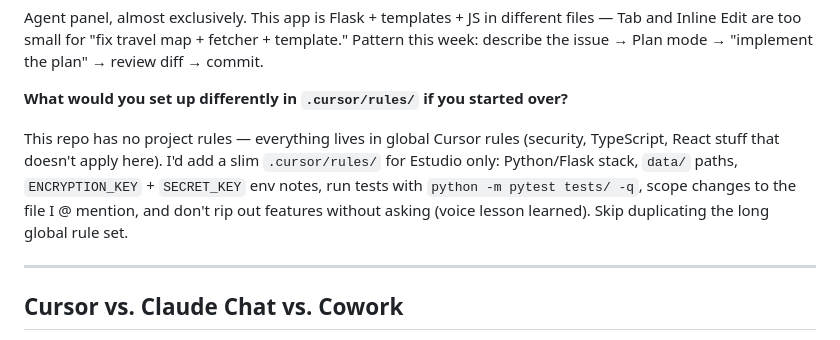
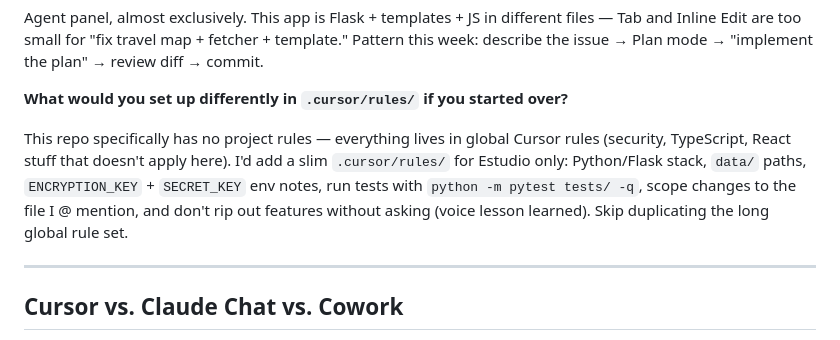
Before and after one commit to xandermckie/cursor-spanishstudy-xander, a Markdown page: notes/tool-map.md, the part around the change. Rendered like a GitHub page.

```diff
--- a/notes/tool-map.md
+++ b/notes/tool-map.md
@@ -16,7 +16,7 @@ Agent panel, almost exclusively. This app is Flask + templates + JS in different
 
 **What would you set up differently in `.cursor/rules/` if you started over?**
 
-This repo has no project rules — everything lives in global Cursor rules (security, TypeScript, React stuff that doesn't apply here). I'd add a slim `.cursor/rules/` for Estudio only: Python/Flask stack, `data/` paths, `ENCRYPTION_KEY` + `SECRET_KEY` env notes, run tests with `python -m pytest tests/ -q`, scope changes to the file I @ mention, and don't rip out features without asking (voice lesson learned). Skip duplicating the long global rule set.
+This repo specifically has no project rules — everything lives in global Cursor rules (security, TypeScript, React stuff that doesn't apply here). I'd add a slim `.cursor/rules/` for Estudio only: Python/Flask stack, `data/` paths, `ENCRYPTION_KEY` + `SECRET_KEY` env notes, run tests with `python -m pytest tests/ -q`, scope changes to the file I @ mention, and don't rip out features without asking (voice lesson learned). Skip duplicating the long global rule set.
 
 ---
 
```
